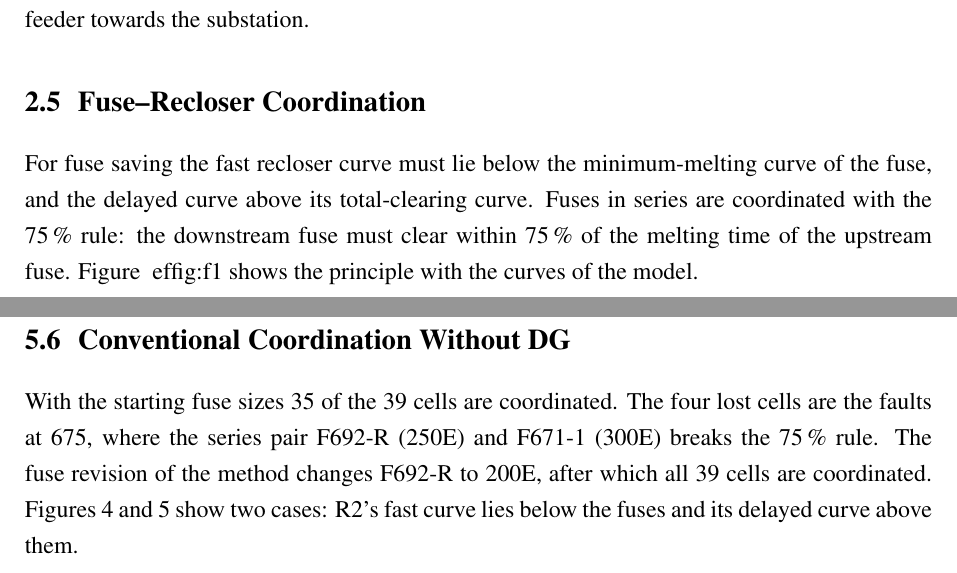
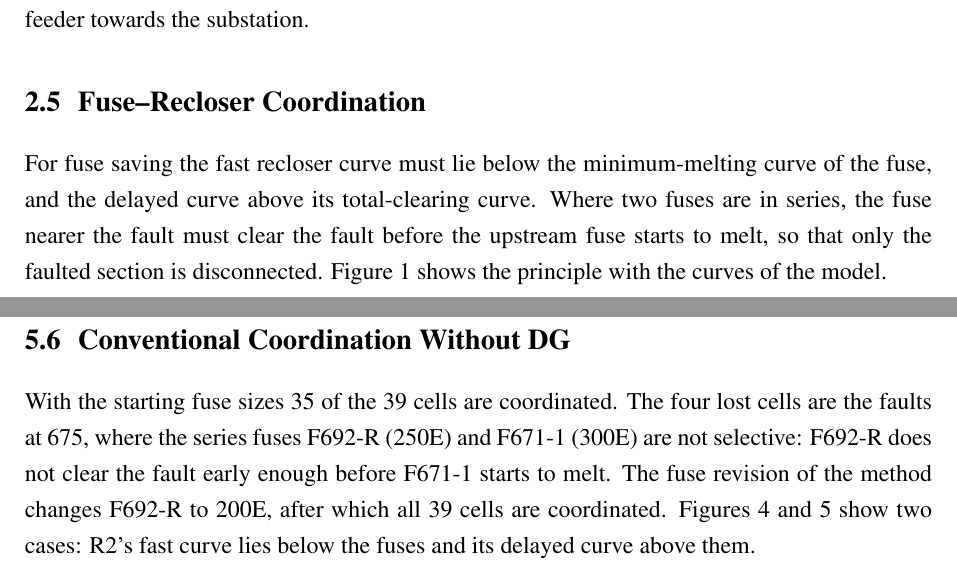
Before and after one commit to ranjanranjan21/-DSDR-IEEE13-PowerFactory, a LaTeX document (DSDR_Study/report/main.tex): two parts of pages 16 and 34 of 65, joined at a grey line, cut so that both start at the same text. Compiled offline with pdfLaTeX.

Commit message:
Report and flowchart: no '75 % rule' wording, series-fuse coordination explained plainly; fixed broken figure reference in Section 2.5
Co-Authored-By: Claude Opus 5.5 <noreply@anthropic.com>

```diff
--- a/DSDR_Study/report/main.tex
+++ b/DSDR_Study/report/main.tex
@@ -324,10 +324,9 @@ substation.
 
 \subsection{Fuse--Recloser Coordination}
 For fuse saving the fast recloser curve must lie below the minimum-melting curve of the fuse, and the delayed
-curve above its total-clearing curve. Fuses in series are coordinated with the 75\,\% rule: the downstream
-fuse must clear within 75\,\% of the melting time of the upstream fuse. Figure~
-ef{fig:f1} shows the
-principle with the curves of the model.
+curve above its total-clearing curve. Where two fuses are in series, the fuse nearer the fault must clear
+the fault before the upstream fuse starts to melt, so that only the faulted section is disconnected.
+Figure~\ref{fig:f1} shows the principle with the curves of the model.
 
 \begin{figure}[H]
 \centering
@@ -851,7 +850,8 @@ current.}
 
 \subsection{Conventional Coordination Without DG}
 With the starting fuse sizes 35 of the 39 cells are coordinated. The four lost cells are the faults
-at 675, where the series pair F692-R (250E) and F671-1 (300E) breaks the 75\,\% rule. The fuse revision of
+at 675, where the series fuses F692-R (250E) and F671-1 (300E) are not selective: F692-R does not
+clear the fault early enough before F671-1 starts to melt. The fuse revision of
 the method changes F692-R to 200E, after which all 39 cells are coordinated. Figures~\ref{fig:f8}
 and \ref{fig:f9} show two cases: R2's fast curve lies below the fuses and its delayed curve
 above them.
```
Also changed, not shown: DSDR_Study/report/DSDR_Report.pdf, DSDR_Study/report/figures/flowchart.png, DSDR_Study/results/figures/Fig04_series_fuses_SLG.png, DSDR_Study/results/figures/Fig05_method_flowchart.png, DSDR_Study/report/main.tex (6 more changed lines), 3 other files.
